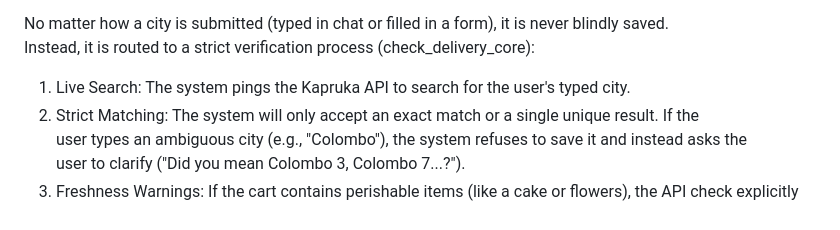
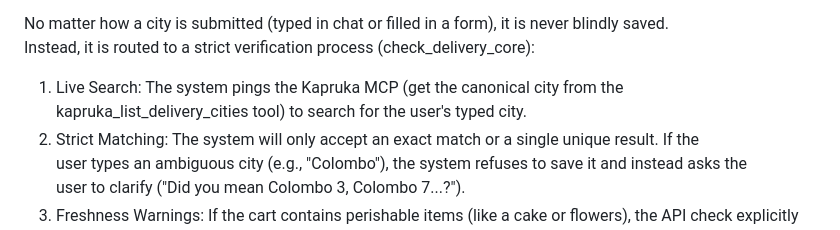
Before and after one commit to subhanu-dev/Kavi-Shopping-Agent, a Markdown page: README.md, the part around one of its changes. Rendered like a GitHub page.

Commit message:
Update README with detailed city verification process

```diff
--- a/README.md
+++ b/README.md
@@ -232,7 +232,7 @@ The order_agent is the most heavily guarded part of the Kavi assistant. Because
   No matter how a city is submitted (typed in chat or filled in a form), it is never blindly saved.
   Instead, it is routed to a strict verification process (check_delivery_core):
 
-  1. Live Search: The system pings the Kapruka API to search for the user's typed city.
+  1. Live Search: The system pings the Kapruka MCP (get the canonical city from the kapruka_list_delivery_cities tool) to search for the user's typed city.
   2. Strict Matching: The system will only accept an exact match or a single unique result. If the
   user types an ambiguous city (e.g., "Colombo"), the system refuses to save it and instead asks the
   user to clarify ("Did you mean Colombo 3, Colombo 7...?").
```
Also changed, not shown: other parts of README.md (+7 -7 lines).
